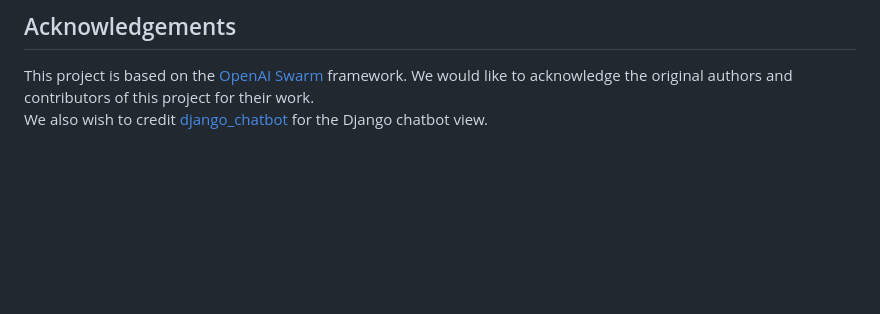
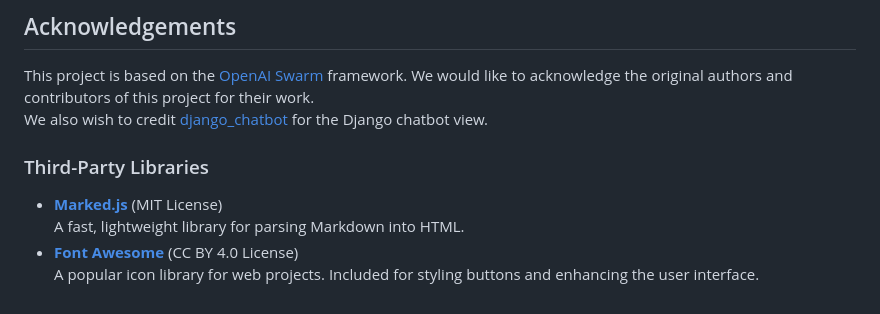
Before and after one commit to mkc909/open-swarm-mcp, a Markdown page: README.md, the part around the change. Drawn GitHub-style; blank space fills up the shorter version.

Commit message:
docs(README): add Third-Party Libraries section for Marked.js and Font Awesome

```diff
--- a/README.md
+++ b/README.md
@@ -387,3 +387,9 @@ Open Swarm is provided under the MIT License. Refer to the [LICENSE](LICENSE) fi
 
 This project is based on the [OpenAI Swarm](https://github.com/openai/swarm) framework. We would like to acknowledge the original authors and contributors of this project for their work.
 We also wish to credit [django_chatbot](https://github.com/MattiPaivike/django_chatbot) for the Django chatbot view.
+
+### Third-Party Libraries
+- **[Marked.js](https://github.com/markedjs/marked)** (MIT License)
+  A fast, lightweight library for parsing Markdown into HTML.
+- **[Font Awesome](https://github.com/FortAwesome/Font-Awesome)** (CC BY 4.0 License)
+  A popular icon library for web projects. Included for styling buttons and enhancing the user interface.
```
